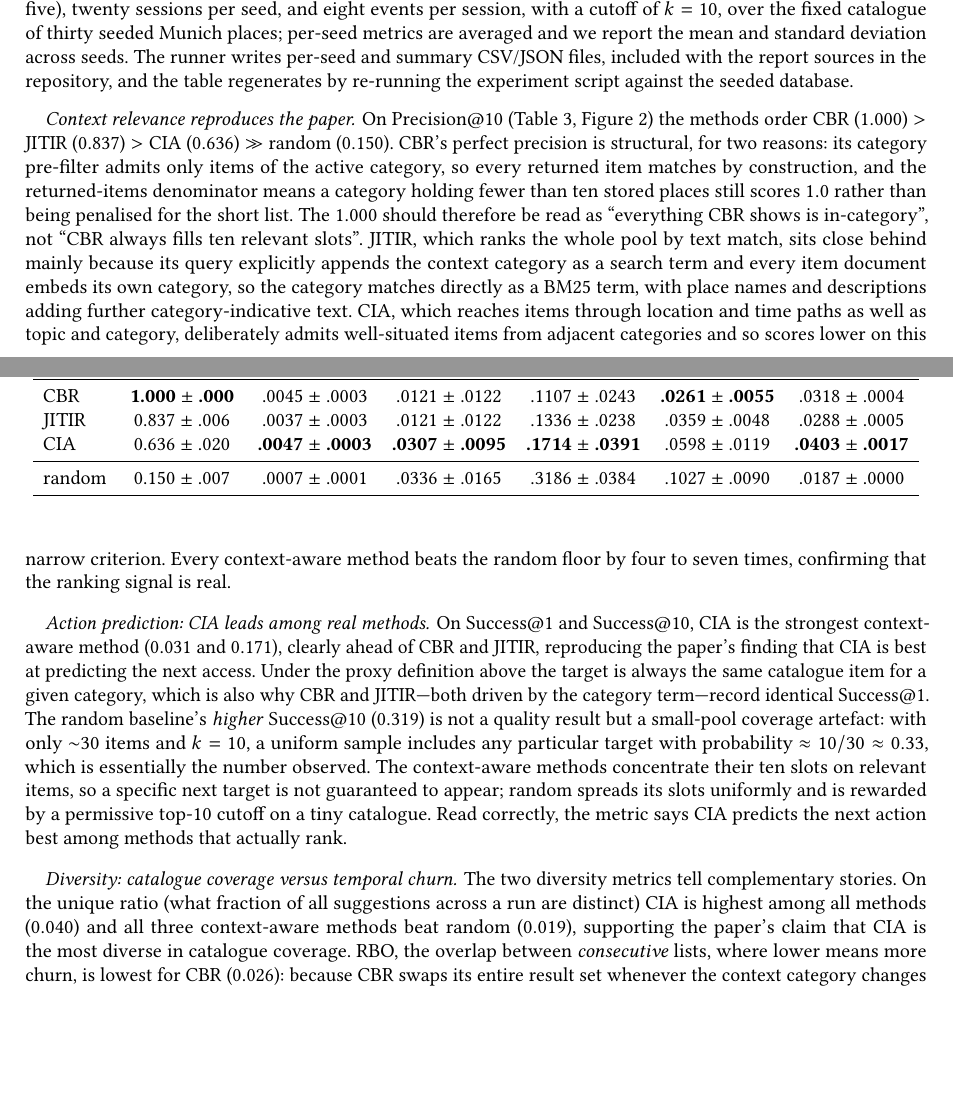
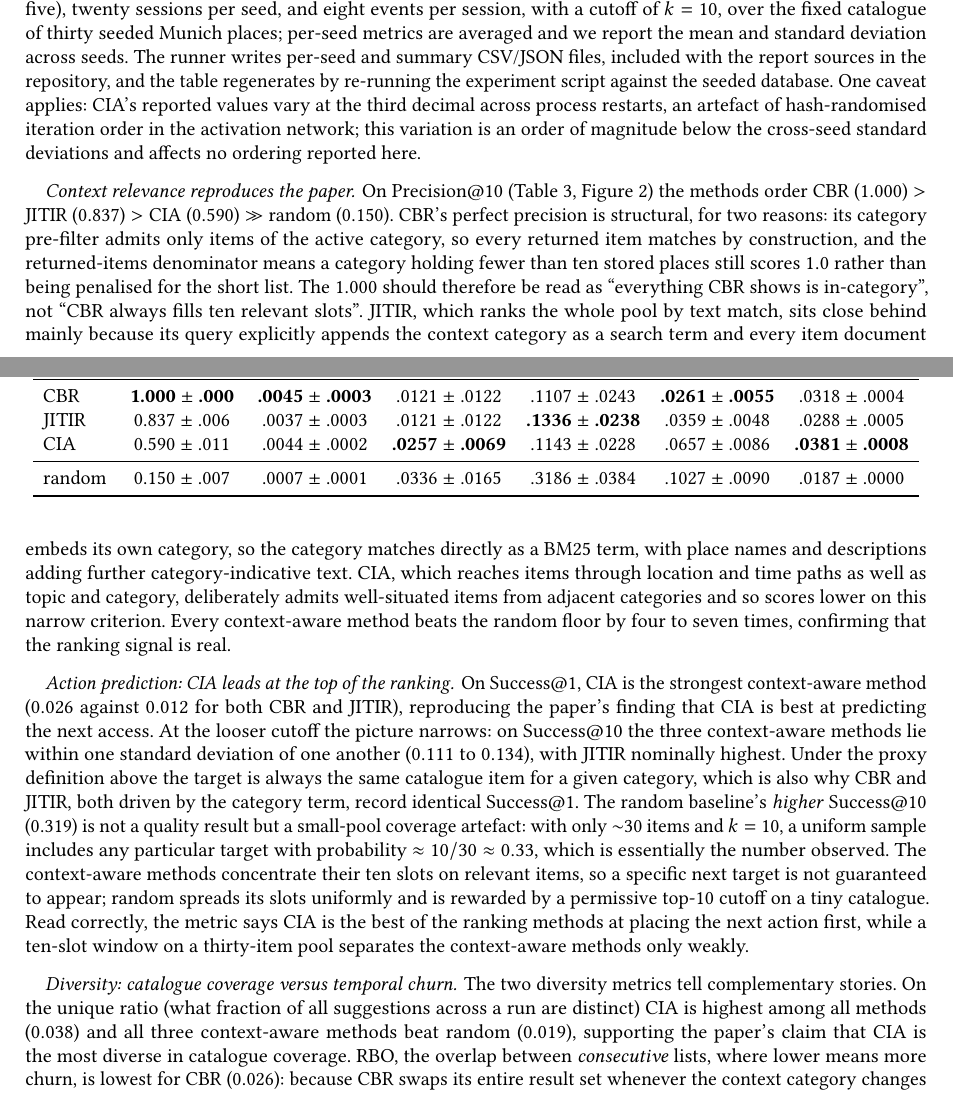
Before and after one commit to dhalakau/WayBack, a LaTeX paper (docs/report/main.tex): two parts of pages 10 and 11 of 20, joined at a grey line, cut so that both start at the same text, the shorter picture padded with empty space. Compiled offline with pdfLaTeX.

Commit message:
docs: align CIA row and dependent prose with checked-in results

```diff
--- a/docs/report/main.tex
+++ b/docs/report/main.tex
@@ -70,0 +68 @@ separation, and users find the moment-aware JITIR ranking most useful. No
+context precision, and CIA is strongest at placing the next action first
@@ -680,7 +699,11 @@ fixed catalogue of thirty seeded Munich places; per-seed metrics are
 averaged and we report the mean and standard deviation across seeds. The
 runner writes per-seed and summary CSV/JSON files, included with the
 report sources in the repository, and the table regenerates by re-running
-the experiment script against the seeded database.
+the experiment script against the seeded database. One caveat applies:
+CIA's reported values vary at the third decimal across process restarts,
+an artefact of hash-randomised iteration order in the activation network;
+this variation is an order of magnitude below the cross-seed standard
+deviations and affects no ordering reported here.
 
 \begin{table}[t]
   \caption{The four evaluation criteria of Sappelli et
@@ -713,9 +736,9 @@ the experiment script against the seeded database.
     \toprule
     Method & Precision@10 & ROUGE-N & Success@1 & Success@10 & RBO~$\downarrow$ & Unique ratio \\
     \midrule
-    CBR    & \textbf{1.000 $\pm$ .000} & .0045 $\pm$ .0003 & .0121 $\pm$ .0122 & .1107 $\pm$ .0243 & \textbf{.0261 $\pm$ .0055} & .0318 $\pm$ .0004 \\
-    JITIR  & 0.837 $\pm$ .006          & .0037 $\pm$ .0003 & .0121 $\pm$ .0122 & .1336 $\pm$ .0238 & .0359 $\pm$ .0048          & .0288 $\pm$ .0005 \\
-    CIA    & 0.636 $\pm$ .020          & \textbf{.0047 $\pm$ .0003} & \textbf{.0307 $\pm$ .0095} & \textbf{.1714 $\pm$ .0391} & .0598 $\pm$ .0119 & \textbf{.0403 $\pm$ .0017} \\
+    CBR    & \textbf{1.000 $\pm$ .000} & \textbf{.0045 $\pm$ .0003} & .0121 $\pm$ .0122 & .1107 $\pm$ .0243 & \textbf{.0261 $\pm$ .0055} & .0318 $\pm$ .0004 \\
+    JITIR  & 0.837 $\pm$ .006          & .0037 $\pm$ .0003 & .0121 $\pm$ .0122 & \textbf{.1336 $\pm$ .0238} & .0359 $\pm$ .0048          & .0288 $\pm$ .0005 \\
+    CIA    & 0.590 $\pm$ .011          & .0044 $\pm$ .0002 & \textbf{.0257 $\pm$ .0069} & .1143 $\pm$ .0228 & .0657 $\pm$ .0086 & \textbf{.0381 $\pm$ .0008} \\
     \midrule
     random & 0.150 $\pm$ .007          & .0007 $\pm$ .0001 & .0336 $\pm$ .0165 & .3186 $\pm$ .0384 & .1027 $\pm$ .0090          & .0187 $\pm$ .0000 \\
     \bottomrule
@@ -728,12 +751,14 @@ the experiment script against the seeded database.
   \caption{Context relevance (Precision@10) by method. The three
   context-aware methods order exactly as in the paper and all clear the
   random floor by a wide margin.}
+  \Description{Bar chart of Precision at 10 for CBR, JITIR, CIA, and the
+  random baseline.}
   \label{fig:precision}
 \end{figure}
 
 \paragraph{Context relevance reproduces the paper.}
 On Precision@10 (Table~\ref{tab:offline}, Figure~\ref{fig:precision}) the
-methods order CBR ($1.000$) $>$ JITIR ($0.837$) $>$ CIA ($0.636$) $\gg$
+methods order CBR ($1.000$) $>$ JITIR ($0.837$) $>$ CIA ($0.590$) $\gg$
 random ($0.150$). CBR's perfect precision is structural, for two reasons:
 its category pre-filter admits only items of the active category, so every
 returned item matches by construction, and the returned-items denominator
@@ -751,27 +776,30 @@ items from adjacent categories and so scores lower on this narrow
 criterion. Every context-aware method beats the random floor by four to
 seven times, confirming that the ranking signal is real.
 
-\paragraph{Action prediction: CIA leads among real methods.}
-On Success@1 and Success@10, CIA is the strongest context-aware method
-($0.031$ and $0.171$), clearly ahead of CBR and JITIR, reproducing the
-paper's finding that CIA is best at predicting the next access. Under the
-proxy definition above the target is always the same catalogue item for a
-given category, which is also why CBR and JITIR---both driven by the
-category term---record identical Success@1. The random
-baseline's \emph{higher} Success@10 ($0.319$) is not a quality result but a
-small-pool coverage artefact: with only $\sim$30 items and $k=10$, a
-uniform sample includes any particular target with probability
+\paragraph{Action prediction: CIA leads at the top of the ranking.}
+On Success@1, CIA is the strongest context-aware method ($0.026$ against
+$0.012$ for both CBR and JITIR), reproducing the paper's finding that CIA
+is best at predicting the next access. At the looser cutoff the picture
+narrows: on Success@10 the three context-aware methods lie within one
+standard deviation of one another ($0.111$ to $0.134$), with JITIR
+nominally highest. Under the proxy definition above the target is always
+the same catalogue item for a given category, which is also why CBR and
+JITIR, both driven by the category term, record identical Success@1. The
+random baseline's \emph{higher} Success@10 ($0.319$) is not a quality
+result but a small-pool coverage artefact: with only $\sim$30 items and
+$k=10$, a uniform sample includes any particular target with probability
 $\approx 10/30 \approx 0.33$, which is essentially the number observed. The
 context-aware methods concentrate their ten slots on relevant items, so a
 specific next target is not guaranteed to appear; random spreads its slots
 uniformly and is rewarded by a permissive top-10 cutoff on a tiny
-catalogue. Read correctly, the metric says CIA predicts the next action
-best among methods that actually rank.
+catalogue. Read correctly, the metric says CIA is the best of the ranking
+methods at placing the next action first, while a ten-slot window on a
+thirty-item pool separates the context-aware methods only weakly.
 
 \paragraph{Diversity: catalogue coverage versus temporal churn.}
 The two diversity metrics tell complementary stories. On the unique ratio
 (what fraction of all suggestions across a run are distinct) CIA is highest
-among all methods ($0.040$) and all three context-aware methods beat random
+among all methods ($0.038$) and all three context-aware methods beat random
 ($0.019$), supporting the paper's claim that CIA is the most diverse in
 catalogue coverage. RBO, the overlap between \emph{consecutive} lists,
 where lower means more churn, is lowest for CBR ($0.026$): because CBR
```
Also changed, not shown: docs/report/plot_overview.png, docs/report/plot_precision_at_10.png, docs/report/main.tex (81 more changed lines).
